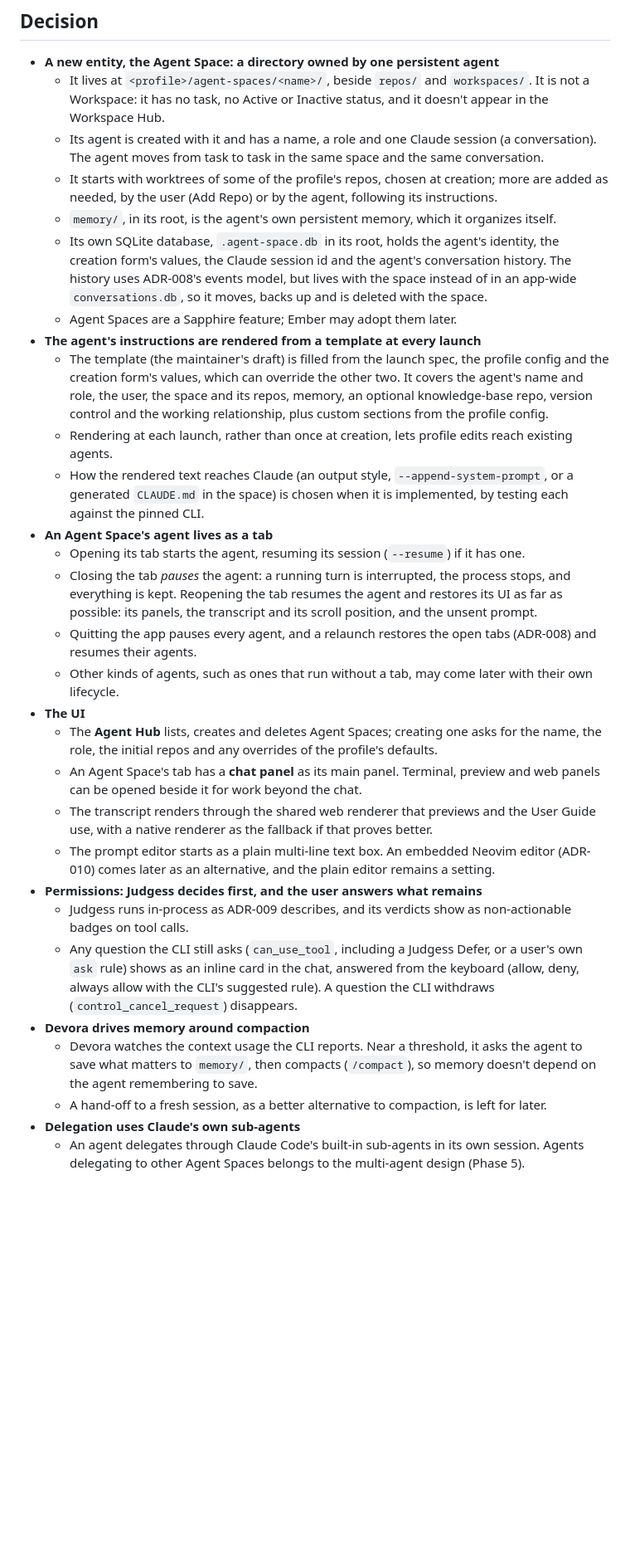
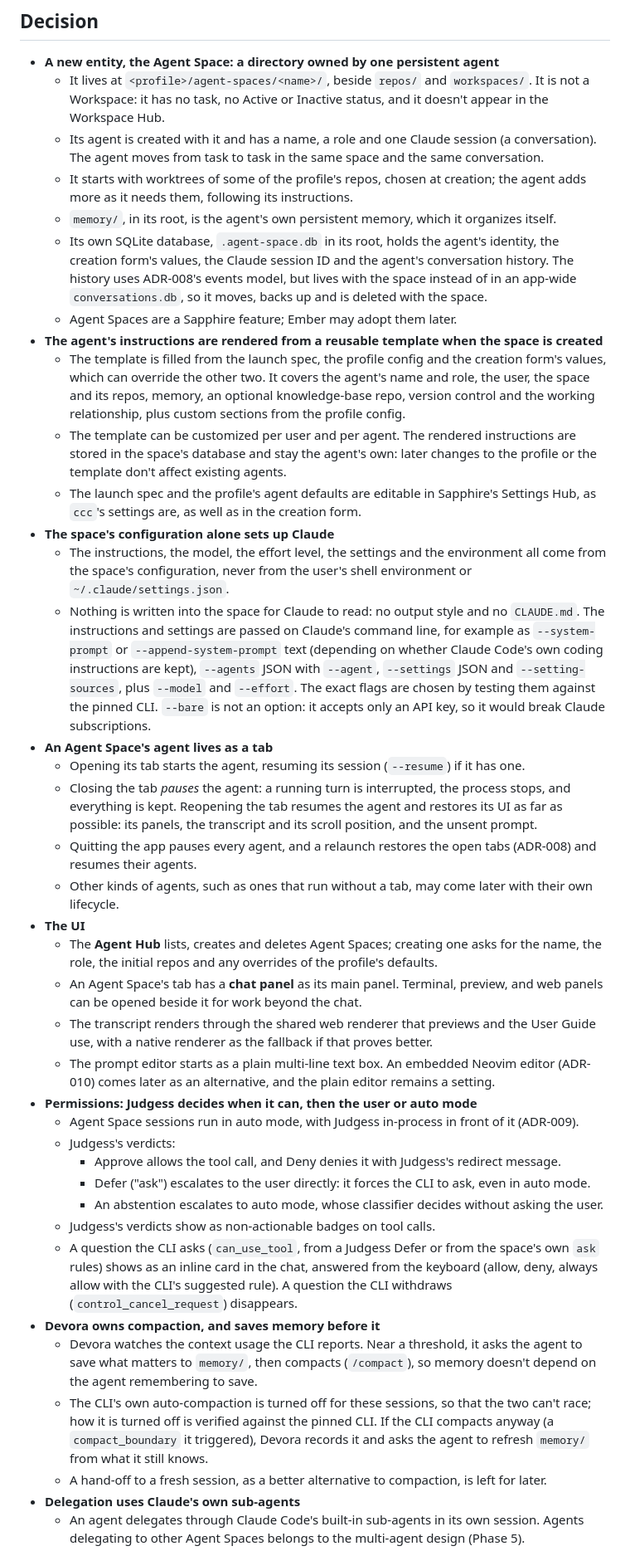
Before and after one commit to TalAmuyal/Devora, a Markdown page: docs/adrs/ADR-012-agent-spaces.md, the part around one of its changes. Shown at 83% size. Drawn GitHub-style; blank space fills up the shorter version.

Commit message:
Apply Tal's review of ADR-012

```diff
--- a/docs/adrs/ADR-012-agent-spaces.md
+++ b/docs/adrs/ADR-012-agent-spaces.md
@@ -23,16 +23,23 @@ This ADR decides what an agent is in Devora, where it lives, and how the user wo
 		It is not a Workspace: it has no task, no Active or Inactive status, and it doesn't appear in the Workspace Hub.
 	- Its agent is created with it and has a name, a role and one Claude session (a conversation).
 		The agent moves from task to task in the same space and the same conversation.
-	- It starts with worktrees of some of the profile's repos, chosen at creation; more are added as needed, by the user (Add Repo) or by the agent, following its instructions.
+	- It starts with worktrees of some of the profile's repos, chosen at creation; the agent adds more as it needs them, following its instructions.
 	- `memory/`, in its root, is the agent's own persistent memory, which it organizes itself.
-	- Its own SQLite database, `.agent-space.db` in its root, holds the agent's identity, the creation form's values, the Claude session id and the agent's conversation history.
+	- Its own SQLite database, `.agent-space.db` in its root, holds the agent's identity, the creation form's values, the Claude session ID and the agent's conversation history.
 		The history uses ADR-008's events model, but lives with the space instead of in an app-wide `conversations.db`, so it moves, backs up and is deleted with the space.
 	- Agent Spaces are a Sapphire feature; Ember may adopt them later.
-- **The agent's instructions are rendered from a template at every launch**
-	- The template (the maintainer's draft) is filled from the launch spec, the profile config and the creation form's values, which can override the other two.
+- **The agent's instructions are rendered from a reusable template when the space is created**
+	- The template is filled from the launch spec, the profile config and the creation form's values, which can override the other two.
 		It covers the agent's name and role, the user, the space and its repos, memory, an optional knowledge-base repo, version control and the working relationship, plus custom sections from the profile config.
-	- Rendering at each launch, rather than once at creation, lets profile edits reach existing agents.
-	- How the rendered text reaches Claude (an output style, `--append-system-prompt`, or a generated `CLAUDE.md` in the space) is chosen when it is implemented, by testing each against the pinned CLI.
+	- The template can be customized per user and per agent.
+		The rendered instructions are stored in the space's database and stay the agent's own: later changes to the profile or the template don't affect existing agents.
+	- The launch spec and the profile's agent defaults are editable in Sapphire's Settings Hub, as `ccc`'s settings are, as well as in the creation form.
+- **The space's configuration alone sets up Claude**
+	- The instructions, the model, the effort level, the settings and the environment all come from the space's configuration, never from the user's shell environment or `~/.claude/settings.json`.
+	- Nothing is written into the space for Claude to read: no output style and no `CLAUDE.md`.
+		The instructions and settings are passed on Claude's command line, for example as `--system-prompt` or `--append-system-prompt` text (depending on whether Claude Code's own coding instructions are kept), `--agents` JSON with `--agent`, `--settings` JSON and `--setting-sources`, plus `--model` and `--effort`.
+		The exact flags are chosen by testing them against the pinned CLI.
+		`--bare` is not an option: it accepts only an API key, so it would break Claude subscriptions.
 - **An Agent Space's agent lives as a tab**
 	- Opening its tab starts the agent, resuming its session (`--resume`) if it has one.
 	- Closing the tab *pauses* the agent: a running turn is interrupted, the process stops, and everything is kept.
@@ -42,17 +49,24 @@ This ADR decides what an agent is in Devora, where it lives, and how the user wo
 - **The UI**
 	- The **Agent Hub** lists, creates and deletes Agent Spaces; creating one asks for the name, the role, the initial repos and any overrides of the profile's defaults.
 	- An Agent Space's tab has a **chat panel** as its main panel.
-		Terminal, preview and web panels can be opened beside it for work beyond the chat.
+		Terminal, preview, and web panels can be opened beside it for work beyond the chat.
 	- The transcript renders through the shared web renderer that previews and the User Guide use, with a native renderer as the fallback if that proves better.
 	- The prompt editor starts as a plain multi-line text box.
 		An embedded Neovim editor (ADR-010) comes later as an alternative, and the plain editor remains a setting.
-- **Permissions: Judgess decides first, and the user answers what remains**
-	- Judgess runs in-process as ADR-009 describes, and its verdicts show as non-actionable badges on tool calls.
-	- Any question the CLI still asks (`can_use_tool`, including a Judgess Defer, or a user's own `ask` rule) shows as an inline card in the chat, answered from the keyboard (allow, deny, always allow with the CLI's suggested rule).
+- **Permissions: Judgess decides when it can, then the user or auto mode**
+	- Agent Space sessions run in auto mode, with Judgess in-process in front of it (ADR-009).
+	- Judgess's verdicts:
+		- Approve allows the tool call, and Deny denies it with Judgess's redirect message.
+		- Defer ("ask") escalates to the user directly: it forces the CLI to ask, even in auto mode.
+		- An abstention escalates to auto mode, whose classifier decides without asking the user.
+	- Judgess's verdicts show as non-actionable badges on tool calls.
+	- A question the CLI asks (`can_use_tool`, from a Judgess Defer or from the space's own `ask` rules) shows as an inline card in the chat, answered from the keyboard (allow, deny, always allow with the CLI's suggested rule).
 		A question the CLI withdraws (`control_cancel_request`) disappears.
-- **Devora drives memory around compaction**
+- **Devora owns compaction, and saves memory before it**
 	- Devora watches the context usage the CLI reports.
 		Near a threshold, it asks the agent to save what matters to `memory/`, then compacts (`/compact`), so memory doesn't depend on the agent remembering to save.
+	- The CLI's own auto-compaction is turned off for these sessions, so that the two can't race; how it is turned off is verified against the pinned CLI.
+		If the CLI compacts anyway (a `compact_boundary` it triggered), Devora records it and asks the agent to refresh `memory/` from what it still knows.
 	- A hand-off to a fresh session, as a better alternative to compaction, is left for later.
 - **Delegation uses Claude's own sub-agents**
 	- An agent delegates through Claude Code's built-in sub-agents in its own session.
```
Also changed, not shown: other parts of docs/adrs/ADR-012-agent-spaces.md (+5 -3 lines).
